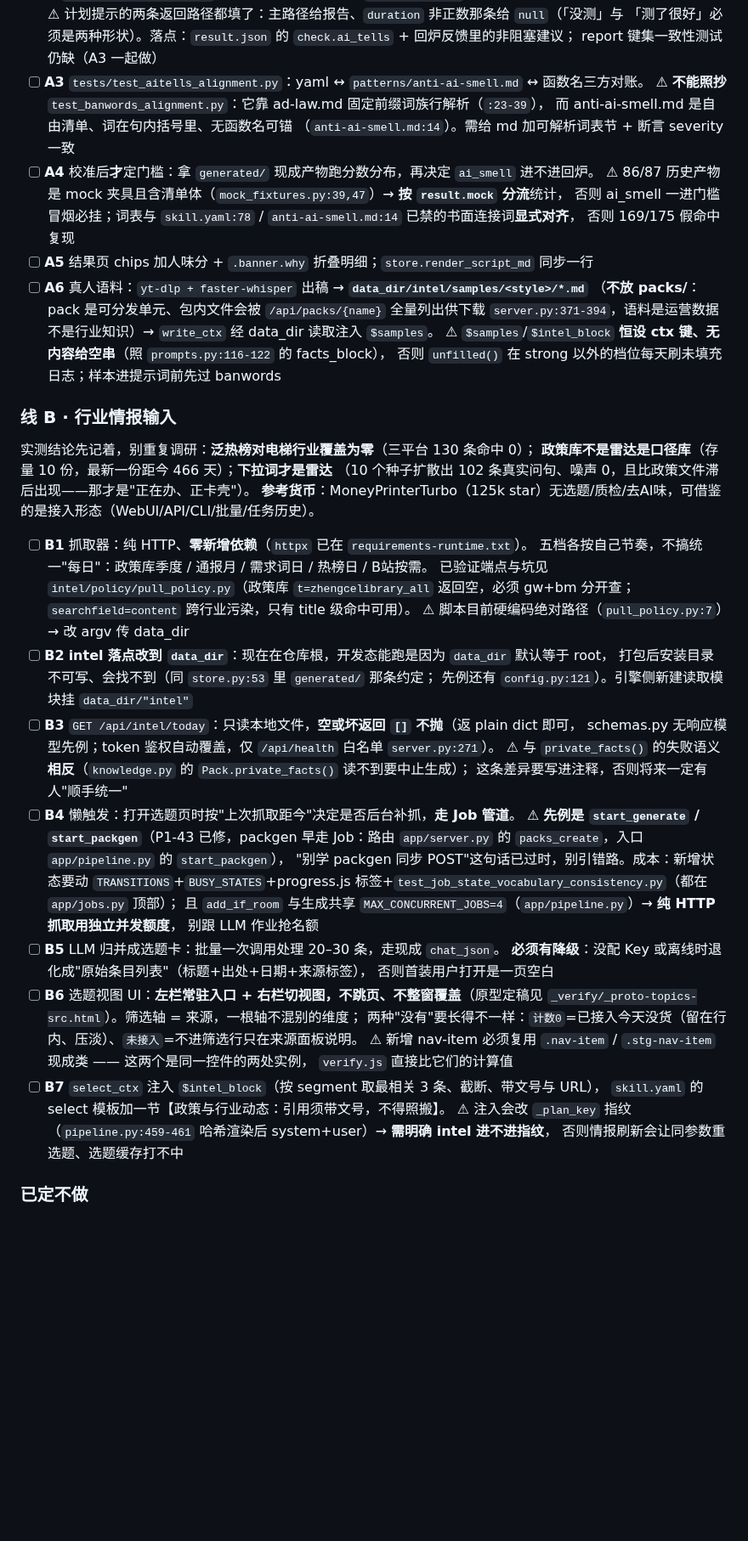
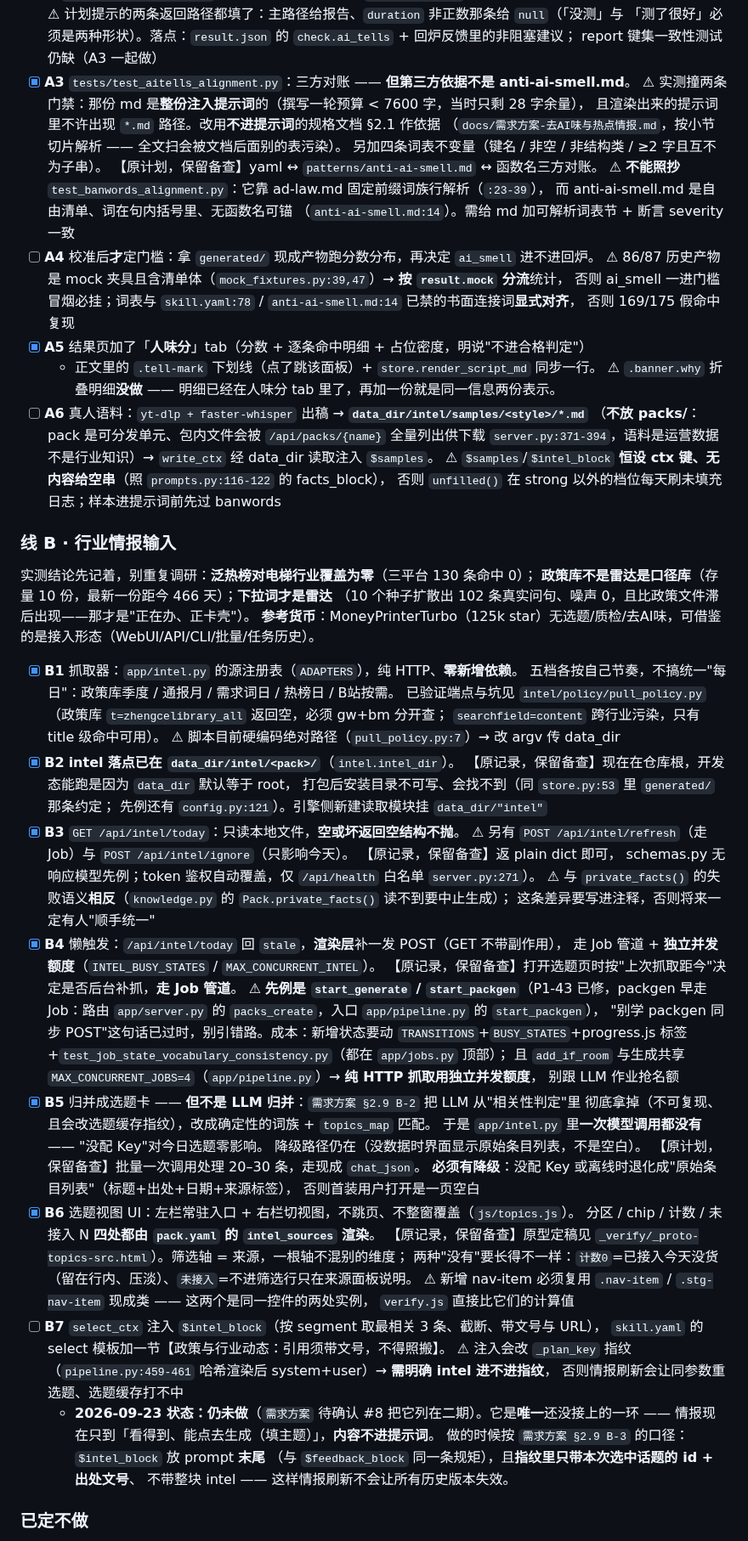
Before and after one commit to stevie-du/talk-script-agent, a Markdown page: README.md, the part around the change. Shown at 85% size. Drawn GitHub-style; blank space fills up the shorter version.

Commit message:
README 路线图同步：A3/A5/B1~B6 勾上（含与原计划的差异），B7 明确记仍未做
勾选不是"做过就算"，每一处都写清**与原计划的差异**：
- A3 的第三方依据换成不进提示词的规格文档（原计划的 anti-ai-smell.md 会撞提示词预算）
- A5 的 .banner.why 折叠明细**没做**（明细已在人味分 tab，再加一份是同一信息两份表示）
- B5 从"LLM 归并"改成**确定性归并**（§2.9 B-2 把 LLM 从相关性判定里拿掉）
- B7 明确标注**仍未做**，并留下做的时候要守的两条口径（prompt 末尾 / 指纹只带选中项）

留着未勾的比勾错好：README 是后来者判断"这条到底做没做"的唯一入口。

```diff
--- a/README.md
+++ b/README.md
@@ -384,7 +384,12 @@ packs/elevator/
   ⚠ 计划提示的两条返回路径都填了：主路径给报告、`duration` 非正数那条给 `null`（「没测」与
   「测了很好」必须是两种形状）。落点：`result.json` 的 `check.ai_tells` + 回炉反馈里的非阻塞建议；
   report 键集一致性测试仍缺（A3 一起做）
-- [ ] **A3** `tests/test_aitells_alignment.py`：yaml ↔ `patterns/anti-ai-smell.md` ↔ 函数名三方对账。
+- [x] **A3** `tests/test_aitells_alignment.py`：三方对账 —— **但第三方依据不是 anti-ai-smell.md**。
+  ⚠ 实测撞两条门禁：那份 md 是**整份注入提示词**的（撰写一轮预算 < 7600 字，当时只剩 28 字余量），
+  且渲染出来的提示词里不许出现 `*.md` 路径。改用**不进提示词**的规格文档 §2.1 作依据
+  （`docs/需求方案-去AI味与热点情报.md`，按小节切片解析 —— 全文扫会被文档后面别的表污染）。
+  另加四条词表不变量（键名 / 非空 / 非结构类 / ≥2 字且互不为子串）。
+  【原计划，保留备查】yaml ↔ `patterns/anti-ai-smell.md` ↔ 函数名三方对账。
   ⚠ **不能照抄** `test_banwords_alignment.py`：它靠 ad-law.md 固定前缀词族行解析（`:23-39`），
   而 anti-ai-smell.md 是自由清单、词在句内括号里、无函数名可锚
   （`anti-ai-smell.md:14`）。需给 md 加可解析词表节 + 断言 severity 一致
@@ -392,7 +397,9 @@ packs/elevator/
   ⚠ 86/87 历史产物是 mock 夹具且含清单体（`mock_fixtures.py:39,47`）→ **按 `result.mock` 分流**统计，
   否则 ai_smell 一进门槛冒烟必挂；词表与 `skill.yaml:78` / `anti-ai-smell.md:14` 已禁的书面连接词**显式对齐**，
   否则 169/175 假命中复现
-- [ ] **A5** 结果页 chips 加人味分 + `.banner.why` 折叠明细；`store.render_script_md` 同步一行
+- [x] **A5** 结果页加了「**人味分**」tab（分数 + 逐条命中明细 + 占位密度，明说"不进合格判定"）
+  + 正文里的 `.tell-mark` 下划线（点了跳该面板）+ `store.render_script_md` 同步一行。
+  ⚠ `.banner.why` 折叠明细**没做** —— 明细已经在人味分 tab 里了，再加一份就是同一信息两份表示。
 - [ ] **A6** 真人语料：`yt-dlp + faster-whisper` 出稿 → **`data_dir/intel/samples/<style>/*.md`**
   （**不放 packs/**：pack 是可分发单元、包内文件会被 `/api/packs/{name}` 全量列出供下载
   `server.py:371-394`，语料是运营数据不是行业知识）→ `write_ctx` 经 data_dir 读取注入 `$samples`。
@@ -406,29 +413,40 @@ packs/elevator/
 （10 个种子扩散出 102 条真实问句、噪声 0，且比政策文件滞后出现——那才是"正在办、正卡壳"）。
 **参考货币**：MoneyPrinterTurbo（125k star）无选题/质检/去AI味，可借鉴的是接入形态（WebUI/API/CLI/批量/任务历史）。
 
-- [ ] **B1** 抓取器：纯 HTTP、**零新增依赖**（`httpx` 已在 `requirements-runtime.txt`）。
+- [x] **B1** 抓取器：`app/intel.py` 的源注册表（`ADAPTERS`），纯 HTTP、**零新增依赖**。
   五档各按自己节奏，不搞统一"每日"：政策库季度 / 通报月 / 需求词日 / 热榜日 / B站按需。
   已验证端点与坑见 `intel/policy/pull_policy.py`（政策库 `t=zhengcelibrary_all` 返回空，必须 gw+bm 分开查；
   `searchfield=content` 跨行业污染，只有 title 级命中可用）。
   ⚠ 脚本目前硬编码绝对路径（`pull_policy.py:7`）→ 改 argv 传 data_dir
-- [ ] **B2** **intel 落点改到 `data_dir`**：现在在仓库根，开发态能跑是因为 `data_dir` 默认等于 root，
+- [x] **B2** **intel 落点已在 `data_dir/intel/<pack>/`**（`intel.intel_dir`）。
+  【原记录，保留备查】现在在仓库根，开发态能跑是因为 `data_dir` 默认等于 root，
   打包后安装目录不可写、会找不到（同 `store.py:53` 里 `generated/` 那条约定；
   先例还有 `config.py:121`）。引擎侧新建读取模块挂 `data_dir/"intel"`
-- [ ] **B3** `GET /api/intel/today`：只读本地文件，**空或坏返回 `[]` 不抛**（返 plain dict 即可，
+- [x] **B3** `GET /api/intel/today`：只读本地文件，**空或坏返回空结构不抛**。
+  ⚠ 另有 `POST /api/intel/refresh`（走 Job）与 `POST /api/intel/ignore`（只影响今天）。
+  【原记录，保留备查】返 plain dict 即可，
   schemas.py 无响应模型先例；token 鉴权自动覆盖，仅 `/api/health` 白名单 `server.py:271`）。
   ⚠ 与 `private_facts()` 的失败语义**相反**（`knowledge.py` 的 `Pack.private_facts()` 读不到要中止生成）；
   这条差异要写进注释，否则将来一定有人"顺手统一"
-- [ ] **B4** 懒触发：打开选题页时按"上次抓取距今"决定是否后台补抓，**走 Job 管道**。
+- [x] **B4** 懒触发：`/api/intel/today` 回 `stale`，**渲染层**补一发 POST（GET 不带副作用），
+  走 Job 管道 + **独立并发额度**（`INTEL_BUSY_STATES` / `MAX_CONCURRENT_INTEL`）。
+  【原记录，保留备查】打开选题页时按"上次抓取距今"决定是否后台补抓，**走 Job 管道**。
   ⚠ **先例是 `start_generate` / `start_packgen`**（P1-43 已修，packgen 早走 Job：路由
   `app/server.py` 的 `packs_create`，入口 `app/pipeline.py` 的 `start_packgen`），
   "别学 packgen 同步 POST"这句话已过时，别引错路。成本：新增状态要动
   `TRANSITIONS`+`BUSY_STATES`+progress.js 标签+`test_job_state_vocabulary_consistency.py`（都在 `app/jobs.py` 顶部）；
   且 `add_if_room` 与生成共享 `MAX_CONCURRENT_JOBS=4`（`app/pipeline.py`）→ **纯 HTTP 抓取用独立并发额度**，
   别跟 LLM 作业抢名额
-- [ ] **B5** LLM 归并成选题卡：批量一次调用处理 20–30 条，走现成 `chat_json`。
+- [x] **B5** 归并成选题卡 —— **但不是 LLM 归并**：`需求方案 §2.9 B-2` 把 LLM 从"相关性判定"里
+  彻底拿掉（不可复现、且会改选题缓存指纹），改成确定性的词族 + `topics_map` 匹配。
+  于是 `app/intel.py` 里**一次模型调用都没有** —— "没配 Key"对今日选题零影响。
+  降级路径仍在（没数据时界面显示原始条目列表，不是空白）。
+  【原计划，保留备查】批量一次调用处理 20–30 条，走现成 `chat_json`。
   **必须有降级**：没配 Key 或离线时退化成"原始条目列表"（标题+出处+日期+来源标签），
   否则首装用户打开是一页空白
-- [ ] **B6** 选题视图 UI：**左栏常驻入口 + 右栏切视图，不跳页、不整窗覆盖**（原型定稿见
+- [x] **B6** 选题视图 UI：左栏常驻入口 + 右栏切视图，不跳页、不整窗覆盖（`js/topics.js`）。
+  分区 / chip / 计数 / 未接入 N **四处都由 `pack.yaml` 的 `intel_sources` 渲染**。
+  【原记录，保留备查】原型定稿见
   `_verify/_proto-topics-src.html`）。筛选轴 = 来源，一根轴不混别的维度；
   两种"没有"要长得不一样：`计数0`=已接入今天没货（留在行内、压淡）、`未接入`=不进筛选行只在来源面板说明。
   ⚠ 新增 nav-item 必须复用 `.nav-item` / `.stg-nav-item` 现成类 —— 这两个是同一控件的两处实例，
@@ -437,6 +455,11 @@ packs/elevator/
   `skill.yaml` 的 select 模板加一节【政策与行业动态：引用须带文号，不得照搬】。
   ⚠ 注入会改 `_plan_key` 指纹（`pipeline.py:459-461` 哈希渲染后 system+user）→ **需明确 intel 进不进指纹**，
   否则情报刷新会让同参数重选题、选题缓存打不中
+  - **2026-09-23 状态：仍未做**（`需求方案` 待确认 #8 把它列在二期）。它是**唯一**还没接上的一环 ——
+    情报现在只到「看得到、能点去生成（填主题）」，**内容不进提示词**。
+    做的时候按 `需求方案 §2.9 B-3` 的口径：`$intel_block` 放 prompt **末尾**
+    （与 `$feedback_block` 同一条规矩），且**指纹里只带本次选中话题的 id + 出处文号**、
+    不带整块 intel —— 这样情报刷新不会让所有历史版本失效。
 
 ### 已定不做
 
```
